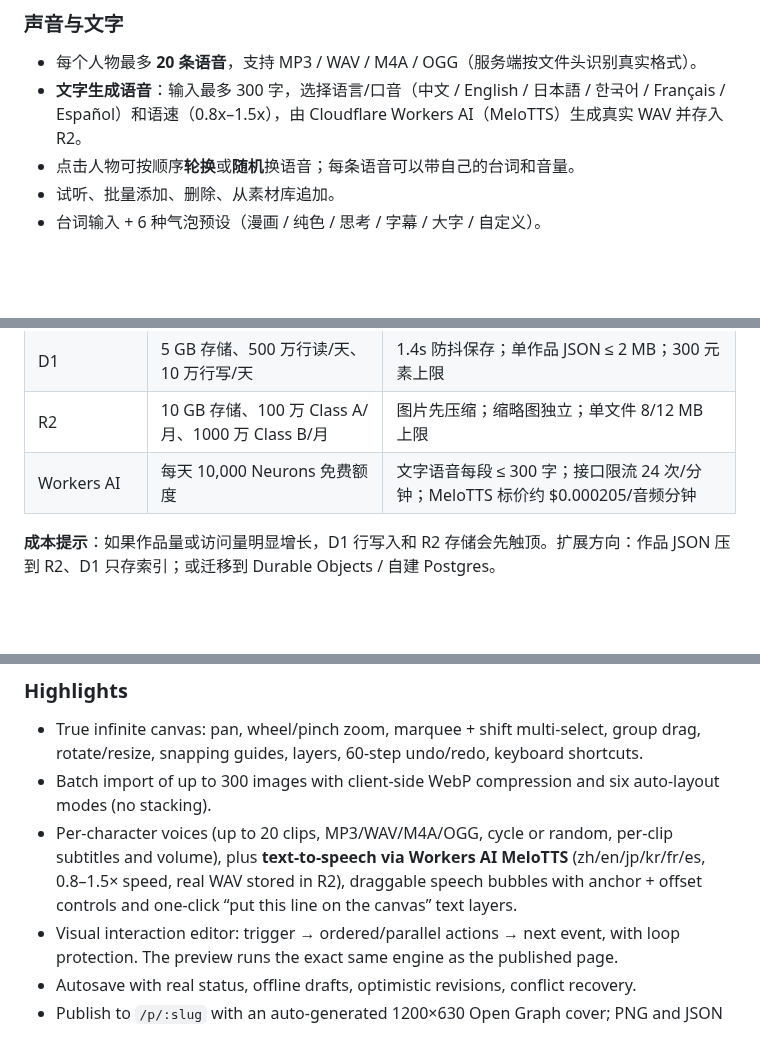
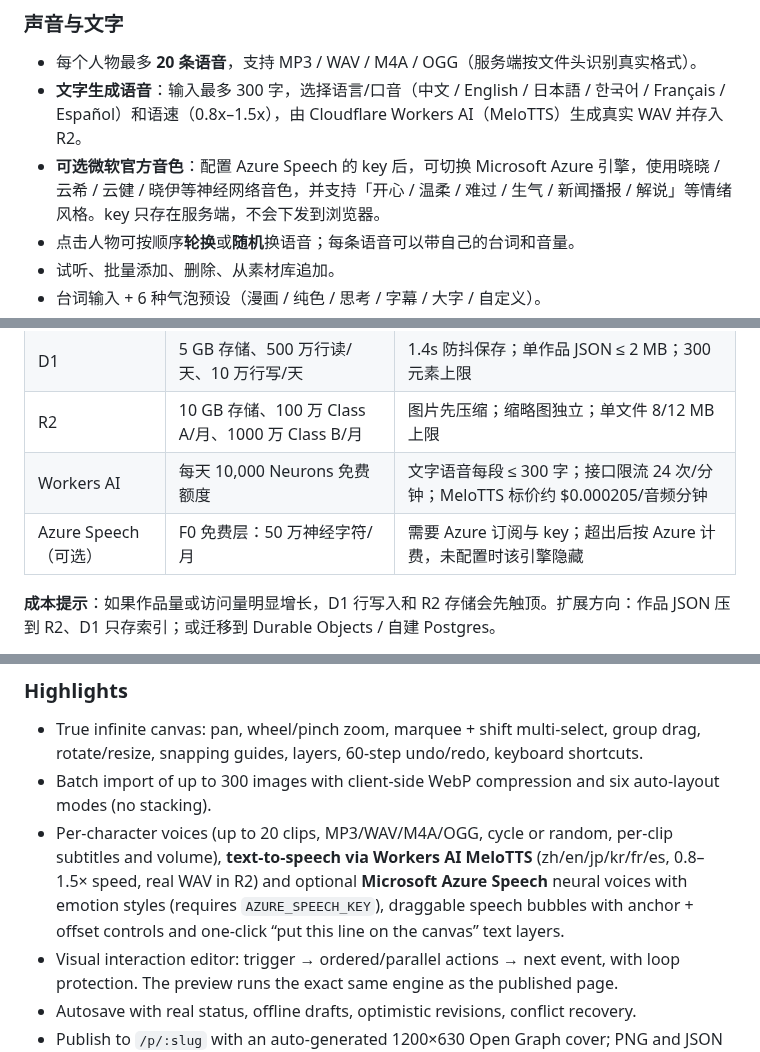
Before and after one commit to iiiiiiiiiiiiiKK/meme-stage, a Markdown page: README.md, 3 parts joined by grey strips. Drawn GitHub-style; blank space fills up the shorter version.

```diff
--- a/README.md
+++ b/README.md
@@ -77,6 +76,7 @@
 
 - 每个人物最多 **20 条语音**，支持 MP3 / WAV / M4A / OGG（服务端按文件头识别真实格式）。
 - **文字生成语音**：输入最多 300 字，选择语言/口音（中文 / English / 日本語 / 한국어 / Français / Español）和语速（0.8x–1.5x），由 Cloudflare Workers AI（MeloTTS）生成真实 WAV 并存入 R2。
+- **可选微软官方音色**：配置 Azure Speech 的 key 后，可切换 Microsoft Azure 引擎，使用晓晓 / 云希 / 云健 / 晓伊等神经网络音色，并支持「开心 / 温柔 / 难过 / 生气 / 新闻播报 / 解说」等情绪风格。key 只存在服务端，不会下发到浏览器。
 - 点击人物可按顺序**轮换**或**随机**换语音；每条语音可以带自己的台词和音量。
 - 试听、批量添加、删除、从素材库追加。
 - 台词输入 + 6 种气泡预设（漫画 / 纯色 / 思考 / 字幕 / 大字 / 自定义）。
@@ -366,6 +385,7 @@ GitHub Pages 只能托管纯静态文件，无法运行 Pages Functions、D1 和
 | D1 | 5 GB 存储、500 万行读/天、10 万行写/天 | 1.4s 防抖保存；单作品 JSON ≤ 2 MB；300 元素上限 |
 | R2 | 10 GB 存储、100 万 Class A/月、1000 万 Class B/月 | 图片先压缩；缩略图独立；单文件 8/12 MB 上限 |
 | Workers AI | 每天 10,000 Neurons 免费额度 | 文字语音每段 ≤ 300 字；接口限流 24 次/分钟；MeloTTS 标价约 $0.000205/音频分钟 |
+| Azure Speech（可选） | F0 免费层：50 万神经字符/月 | 需要 Azure 订阅与 key；超出后按 Azure 计费，未配置时该引擎隐藏 |
 
 **成本提示**：如果作品量或访问量明显增长，D1 行写入和 R2 存储会先触顶。扩展方向：作品 JSON 压到 R2、D1 只存索引；或迁移到 Durable Objects / 自建 Postgres。
 
@@ -434,7 +455,7 @@ npm run build && npm test
 
 - True infinite canvas: pan, wheel/pinch zoom, marquee + shift multi-select, group drag, rotate/resize, snapping guides, layers, 60-step undo/redo, keyboard shortcuts.
 - Batch import of up to 300 images with client-side WebP compression and six auto-layout modes (no stacking).
-- Per-character voices (up to 20 clips, MP3/WAV/M4A/OGG, cycle or random, per-clip subtitles and volume), plus **text-to-speech via Workers AI MeloTTS** (zh/en/jp/kr/fr/es, 0.8–1.5× speed, real WAV stored in R2), draggable speech bubbles with anchor + offset controls and one-click “put this line on the canvas” text layers.
+- Per-character voices (up to 20 clips, MP3/WAV/M4A/OGG, cycle or random, per-clip subtitles and volume), **text-to-speech via Workers AI MeloTTS** (zh/en/jp/kr/fr/es, 0.8–1.5× speed, real WAV in R2) and optional **Microsoft Azure Speech** neural voices with emotion styles (requires `AZURE_SPEECH_KEY`), draggable speech bubbles with anchor + offset controls and one-click “put this line on the canvas” text layers.
 - Visual interaction editor: trigger → ordered/parallel actions → next event, with loop protection. The preview runs the exact same engine as the published page.
 - Autosave with real status, offline drafts, optimistic revisions, conflict recovery.
 - Publish to `/p/:slug` with an auto-generated 1200×630 Open Graph cover; PNG and JSON export; remix.
```
Also changed, not shown: other parts of README.md (+23 -4 lines), docs/screenshots/tts.png, 10 other files.
